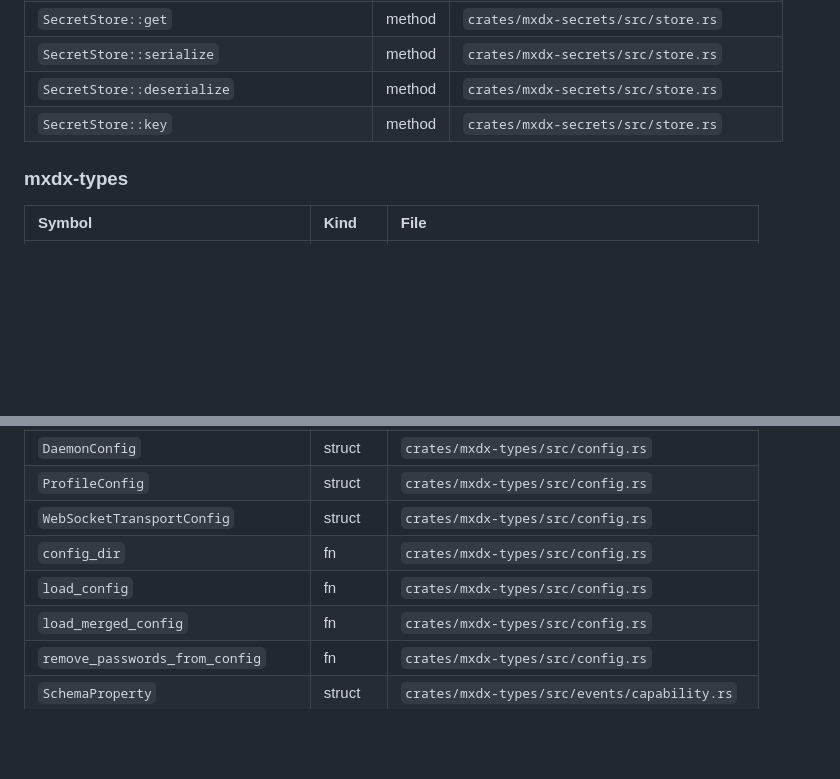
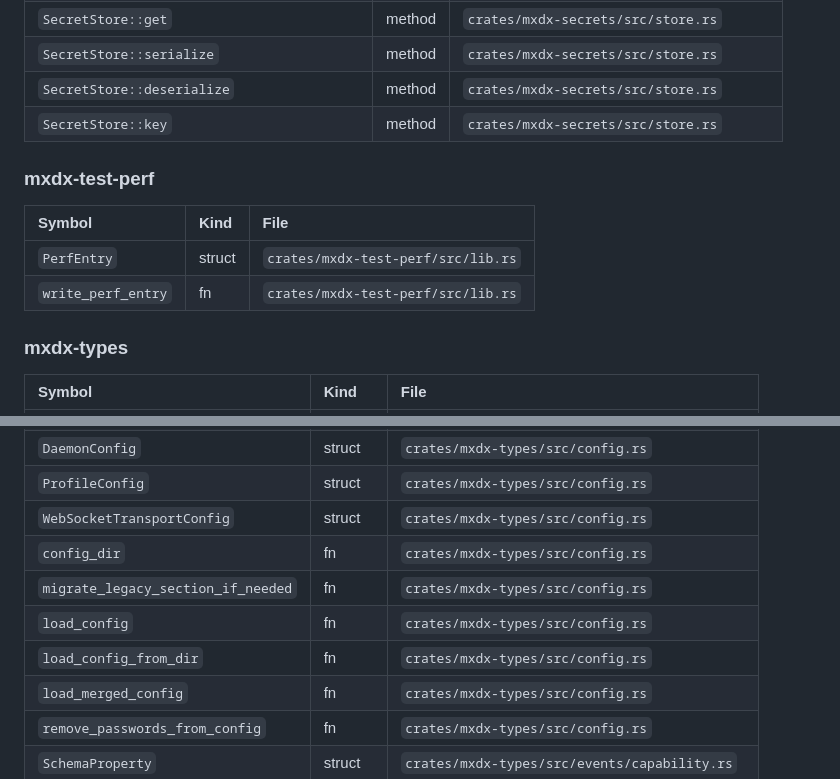
Before and after one commit to Epiphytic/mxdx, a Markdown page: MANIFEST.md, 2 parts joined by grey strips. Drawn GitHub-style; blank space fills up the shorter version.

Commit message:
chore: update MANIFEST.md for T-3.1/T-3.2 new config functions

```diff
--- a/MANIFEST.md
+++ b/MANIFEST.md
@@ -777,6 +777,13 @@ _No public symbols._
 | `SecretStore::deserialize` | method | `crates/mxdx-secrets/src/store.rs` |
 | `SecretStore::key` | method | `crates/mxdx-secrets/src/store.rs` |
 
+### mxdx-test-perf
+
+| Symbol | Kind | File |
+|:---|:---|:---|
+| `PerfEntry` | struct | `crates/mxdx-test-perf/src/lib.rs` |
+| `write_perf_entry` | fn | `crates/mxdx-test-perf/src/lib.rs` |
+
 ### mxdx-types
 
 | Symbol | Kind | File |
@@ -797,7 +804,9 @@ _No public symbols._
 | `ProfileConfig` | struct | `crates/mxdx-types/src/config.rs` |
 | `WebSocketTransportConfig` | struct | `crates/mxdx-types/src/config.rs` |
 | `config_dir` | fn | `crates/mxdx-types/src/config.rs` |
+| `migrate_legacy_section_if_needed` | fn | `crates/mxdx-types/src/config.rs` |
 | `load_config` | fn | `crates/mxdx-types/src/config.rs` |
+| `load_config_from_dir` | fn | `crates/mxdx-types/src/config.rs` |
 | `load_merged_config` | fn | `crates/mxdx-types/src/config.rs` |
 | `remove_passwords_from_config` | fn | `crates/mxdx-types/src/config.rs` |
 | `SchemaProperty` | struct | `crates/mxdx-types/src/events/capability.rs` |
```
